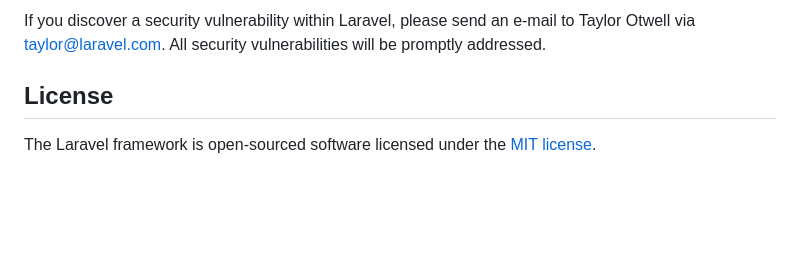
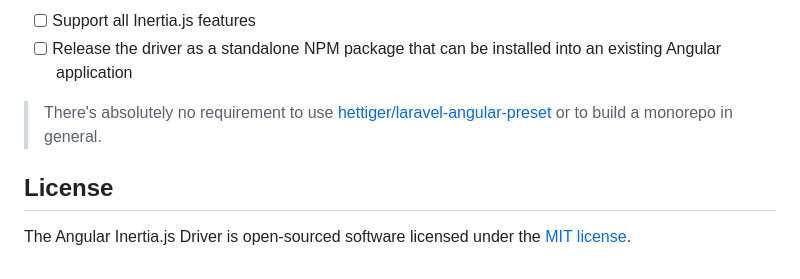
Before and after one commit to hettiger/angular-inertiajs-driver, a Markdown page: README.md, the part around the change printed below. Rendered like a GitHub page; blank space fills up the shorter version.

```diff
--- a/README.md
+++ b/README.md
@@ -61,6 +91,11 @@ In order to ensure that the Laravel community is welcoming to all, please review
 
-If you discover a security vulnerability within Laravel, please send an e-mail to Taylor Otwell via [taylor@laravel.com](mailto:taylor@laravel.com). All security vulnerabilities will be promptly addressed.
+- [ ] Support all Inertia.js features
+- [ ] Release the driver as a standalone NPM package that can be installed into an existing Angular application
+
+> There's absolutely no requirement to use
+> [hettiger/laravel-angular-preset](https://github.com/hettiger/laravel-angular-preset)
+> or to build a monorepo in general.
 
 ## License
 
-The Laravel framework is open-sourced software licensed under the [MIT license](https://opensource.org/licenses/MIT).
+The Angular Inertia.js Driver is open-sourced software licensed under the [MIT license](https://opensource.org/licenses/MIT).
```
Also changed, not shown: other parts of README.md (+72 -42 lines).
